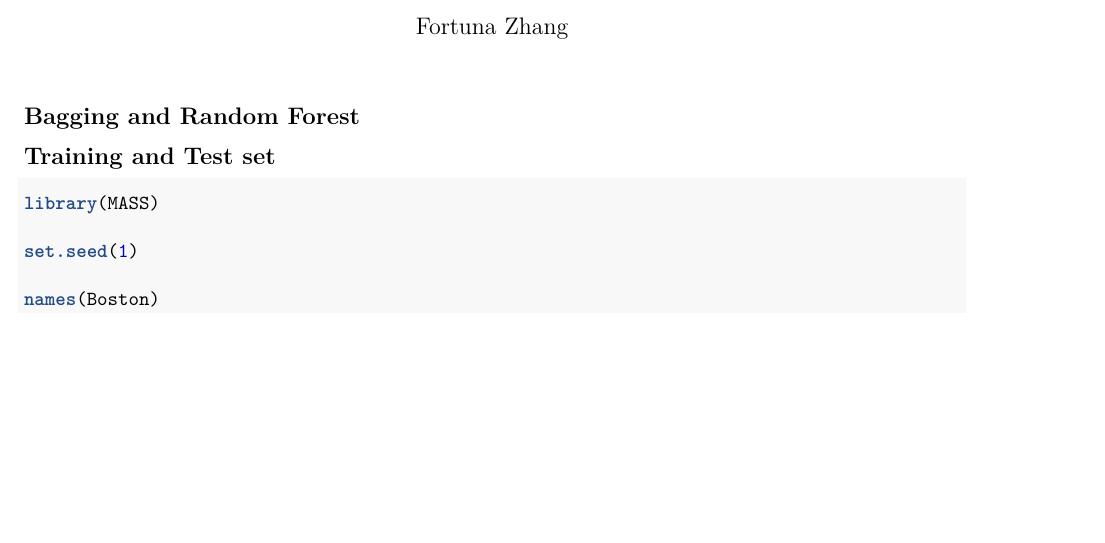
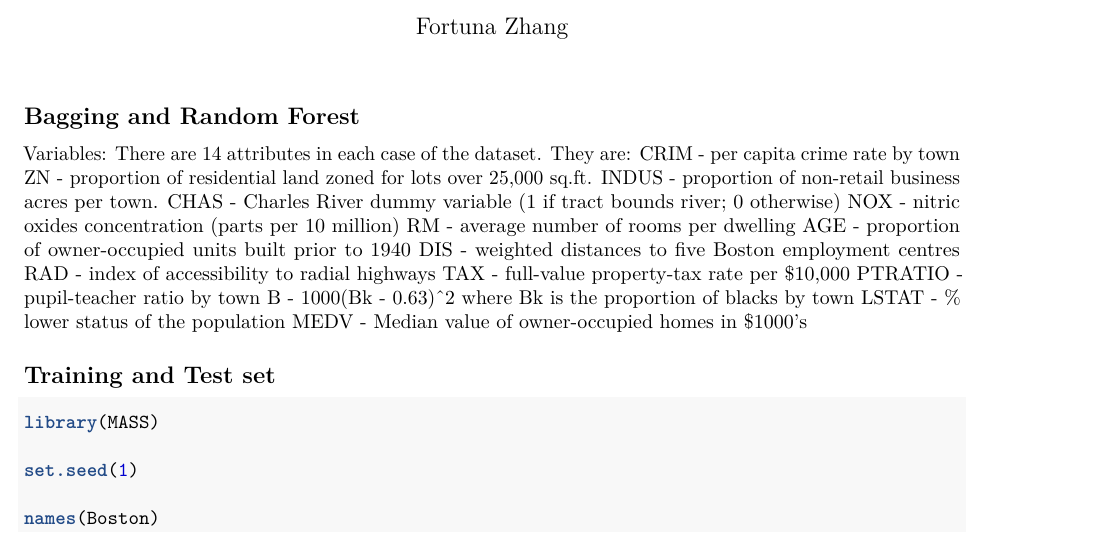
Before and after one commit to FortunaGD/FortunaGD, an R Markdown document (Regression models in R.Rmd): part of page 1 of 5, cut so that both start at the same text, the shorter picture padded with empty space. Rendered offline with R 4.5, knitr and Pandoc, then LaTeX, with nearby package versions; some code elsewhere in the file could not run offline.

Commit message:
Update Regression models in R.Rmd

````diff
--- a/Regression models in R.Rmd
+++ b/Regression models in R.Rmd
@@ -5,6 +5,22 @@ output: pdf_document
 ---
 
 ## Bagging and Random Forest
+Variables:
+There are 14 attributes in each case of the dataset. They are:
+CRIM - per capita crime rate by town
+ZN - proportion of residential land zoned for lots over 25,000 sq.ft.
+INDUS - proportion of non-retail business acres per town.
+CHAS - Charles River dummy variable (1 if tract bounds river; 0 otherwise)
+NOX - nitric oxides concentration (parts per 10 million)
+RM - average number of rooms per dwelling
+AGE - proportion of owner-occupied units built prior to 1940
+DIS - weighted distances to five Boston employment centres
+RAD - index of accessibility to radial highways
+TAX - full-value property-tax rate per $10,000
+PTRATIO - pupil-teacher ratio by town
+B - 1000(Bk - 0.63)^2 where Bk is the proportion of blacks by town
+LSTAT - % lower status of the population
+MEDV - Median value of owner-occupied homes in $1000's
 
 ## Training and Test set
 ```{r}
````
